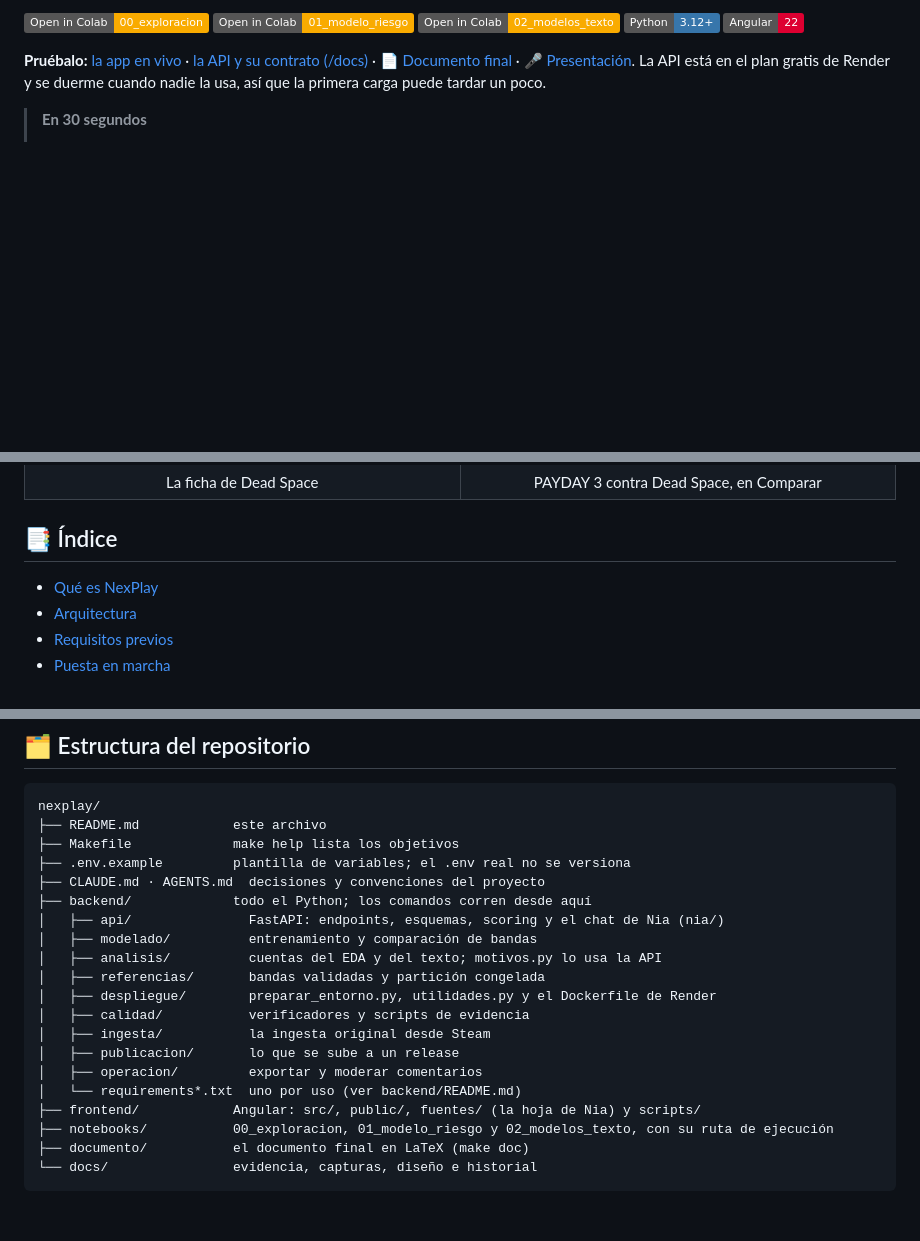
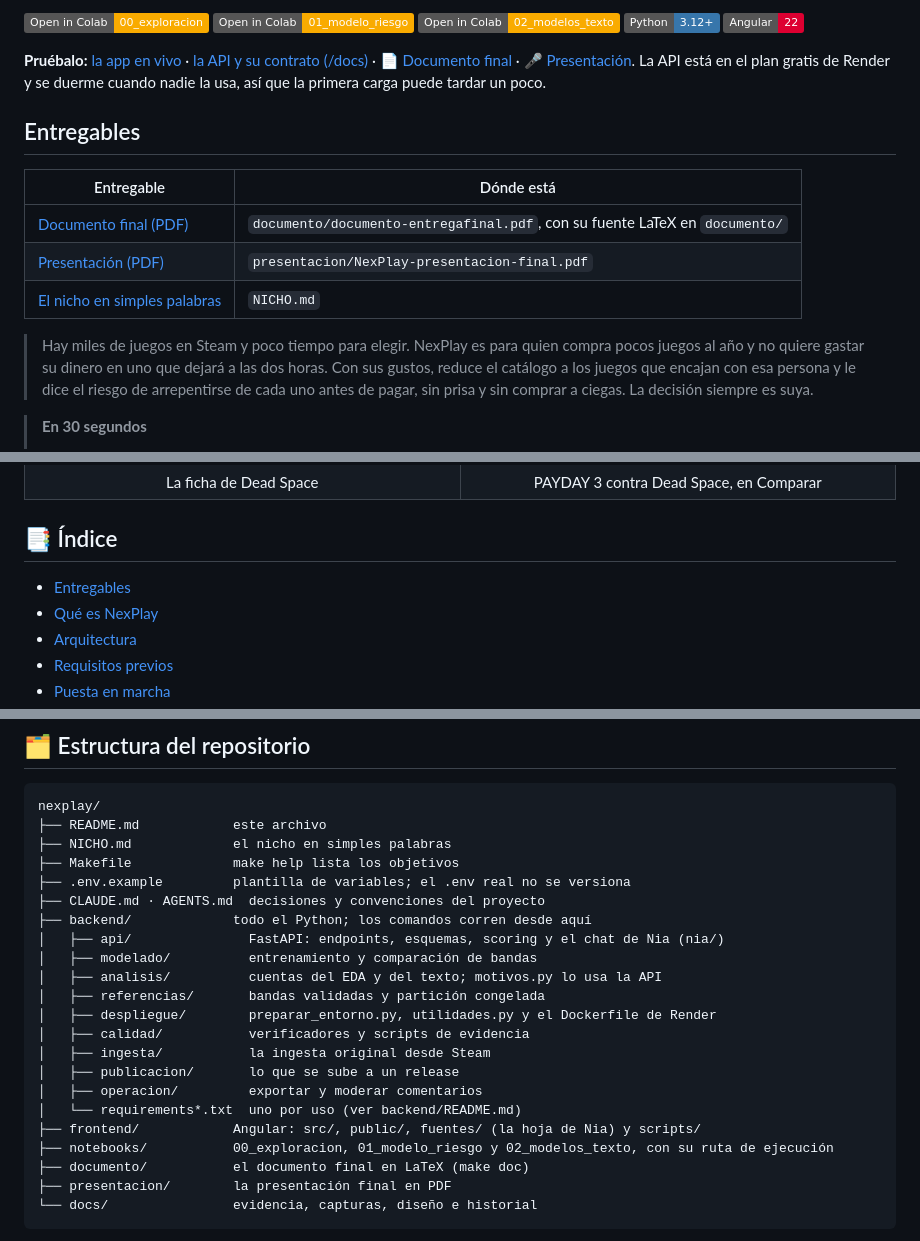
Before and after one commit to fernandoaxelramirezgomez-coder/nexplay, a Markdown page: README.md, 3 parts joined by grey strips. Drawn GitHub-style; badges without logos; blank space fills up the shorter version.

Commit message:
docs(readme): sección Entregables con el documento, la presentación y el nicho
Tabla con enlaces relativos y el párrafo del nicho como cita; entrada en el índice y
NICHO.md y presentacion/ en el árbol de la estructura.

Co-Authored-By: Claude Opus 5.5 <noreply@anthropic.com>

````diff
--- a/README.md
+++ b/README.md
@@ -14,6 +14,19 @@ del Diplomado en Ciencia de Datos de la FES Acatlán (UNAM).
 **Pruébalo:** [la app en vivo](https://nexplay-six.vercel.app) · [la API y su contrato (/docs)](https://nexplay-api-345o.onrender.com/docs) · [📄 Documento final](https://github.com/fernandoaxelramirezgomez-coder/nexplay/blob/master/documento/documento-entregafinal.pdf) · [🎤 Presentación](presentacion/NexPlay-presentacion-final.pdf).
 La API está en el plan gratis de Render y se duerme cuando nadie la usa, así que la primera carga puede tardar
 un poco.
+
+## Entregables
+
+| Entregable | Dónde está |
+|---|---|
+| [Documento final (PDF)](documento/documento-entregafinal.pdf) | `documento/documento-entregafinal.pdf`, con su fuente LaTeX en `documento/` |
+| [Presentación (PDF)](presentacion/NexPlay-presentacion-final.pdf) | `presentacion/NexPlay-presentacion-final.pdf` |
+| [El nicho en simples palabras](NICHO.md) | `NICHO.md` |
+
+> Hay miles de juegos en Steam y poco tiempo para elegir. NexPlay es para quien compra pocos juegos al año y no
+> quiere gastar su dinero en uno que dejará a las dos horas. Con sus gustos, reduce el catálogo a los juegos que
+> encajan con esa persona y le dice el riesgo de arrepentirse de cada uno antes de pagar, sin prisa y sin comprar a
+> ciegas. La decisión siempre es suya.
 
 > **En 30 segundos**
 >
@@ -40,6 +53,7 @@ un poco.
 
 ## 📑 Índice
 
+- [Entregables](#entregables)
 - [Qué es NexPlay](#-qué-es-nexplay)
 - [Arquitectura](#%EF%B8%8F-arquitectura)
 - [Requisitos previos](#-requisitos-previos)
@@ -279,6 +293,7 @@ banda) está en [docs/evidencia/](docs/evidencia/README.md), con el script que l
 ```
 nexplay/
 ├── README.md            este archivo
+├── NICHO.md             el nicho en simples palabras
 ├── Makefile             make help lista los objetivos
 ├── .env.example         plantilla de variables; el .env real no se versiona
 ├── CLAUDE.md · AGENTS.md  decisiones y convenciones del proyecto
@@ -296,6 +311,7 @@ nexplay/
 ├── frontend/            Angular: src/, public/, fuentes/ (la hoja de Nia) y scripts/
 ├── notebooks/           00_exploracion, 01_modelo_riesgo y 02_modelos_texto, con su ruta de ejecución
 ├── documento/           el documento final en LaTeX (make doc)
+├── presentacion/        la presentación final en PDF
 └── docs/                evidencia, capturas, diseño e historial
 ```
 
````
